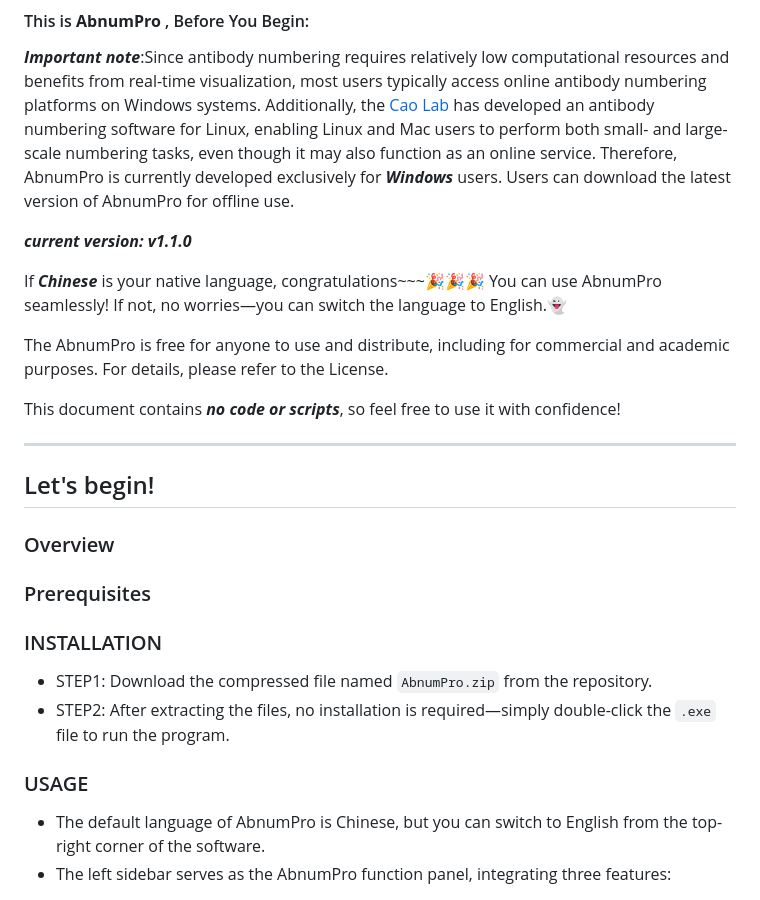
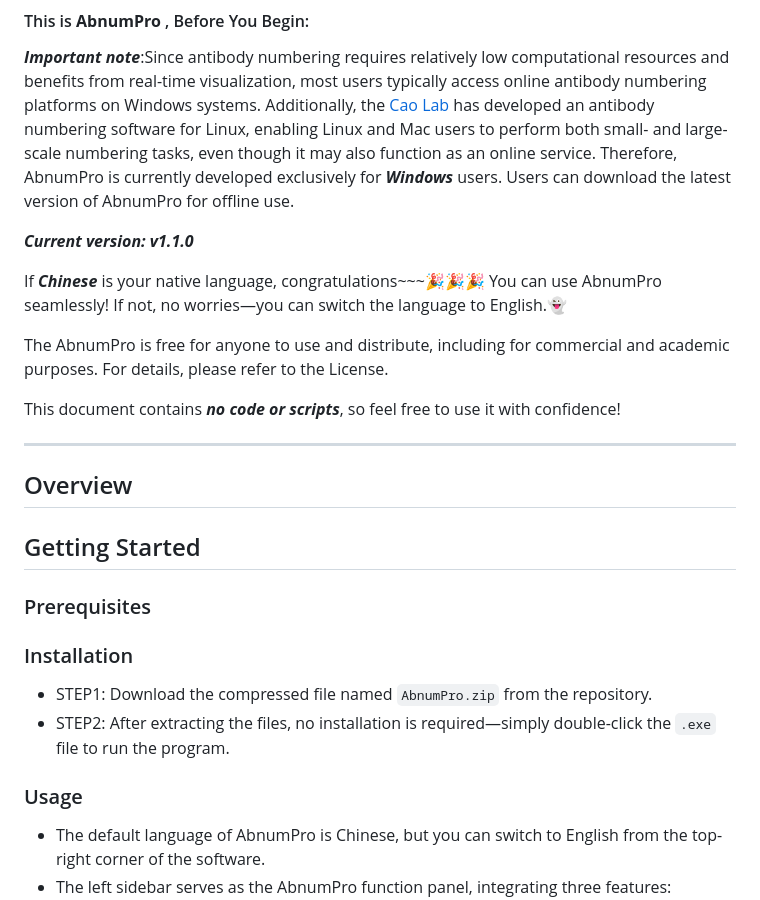
Before and after one commit to bioinfowenz/AbnumPro, a Markdown page: README.md, the part around the change printed below. Rendered like a GitHub page.

```diff
--- a/README.md
+++ b/README.md
@@ -3,7 +3,7 @@
 #### This is ****AbnumPro**** , Before You Begin:
 ***Important note***:Since antibody numbering requires relatively low computational resources and benefits from real-time visualization, most users typically access online antibody numbering platforms on Windows systems. Additionally, the [Cao Lab](http://cao.labshare.cn/AbRSA/) has developed an antibody numbering software for Linux, enabling Linux and Mac users to perform both small- and large-scale numbering tasks, even though it may also function as an online service. Therefore, AbnumPro is currently developed exclusively for ***Windows*** users. Users can download the latest version of AbnumPro for offline use.<br>
 
-***current version: v1.1.0*** <br>
+***Current version: v1.1.0*** <br>
 
 If ***Chinese*** is your native language, congratulations~~~🎉🎉🎉 You can use AbnumPro seamlessly! If not, no worries—you can switch the language to English.👻
 
@@ -13,15 +13,15 @@ This document contains ***no code or scripts***, so feel free to use it with con
 
 ----------
 
-## Let's begin!
-### Overview
+## Overview
+## Getting Started
 ### Prerequisites
 
-### INSTALLATION
+### Installation
 * STEP1: Download the compressed file named `AbnumPro.zip` from the repository.<br>
 * STEP2: After extracting the files, no installation is required—simply double-click the `.exe` file to run the program.<br>
 
-### USAGE
+### Usage
 *  The default language of AbnumPro is Chinese, but you can switch to English from the top-right corner of the software.<br>
   * The left sidebar serves as the AbnumPro function panel, integrating three features: antibody numbering, CDR prediction, and ABR prediction.<br>
     * antibody numbering
```
Also changed, not shown: other parts of README.md (+2 -2 lines).
